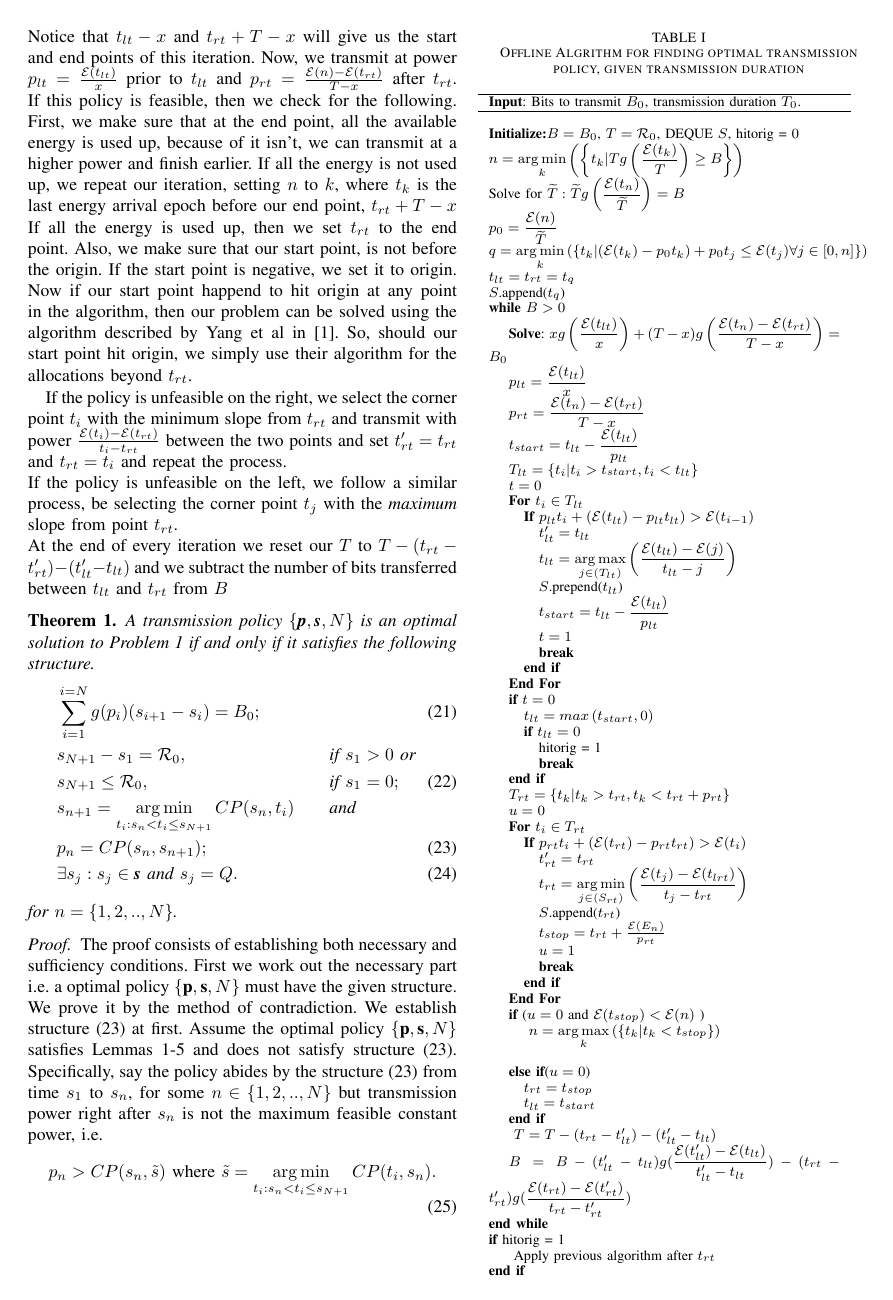
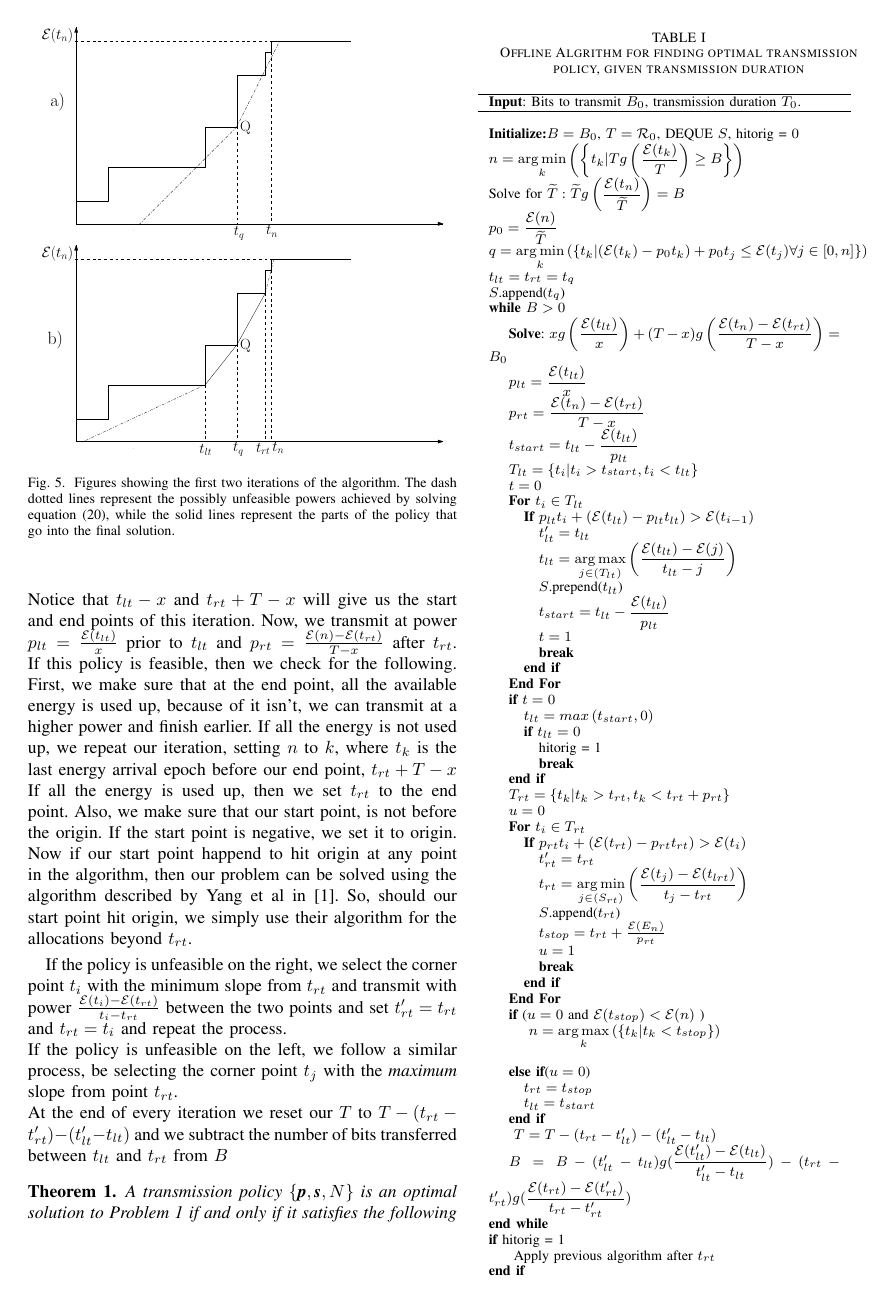
Before and after one commit to wade1990/energy-harvesting, a LaTeX paper (main.tex, which reads Algo1.tex): page 4 of 7 before the commit and page 4 of 8 after it. Compiled offline with pdfLaTeX.

Commit message:
Added diagram for theorem 1

```diff
--- a/Algo1.tex
+++ b/Algo1.tex
@@ -92,6 +93,12 @@ If the policy is unfeasible on the right, we select the corner point $t_i$ with
 If the policy is unfeasible on the left, we follow a similar process, be selecting the corner point $t_j$ with the \textit{maximum} slope from point $t_{rt}$.\\
 At the end of every iteration we reset our $T$ to $ T - (t_{rt} - t'_{rt}) - (t'_{lt} - t_{lt})$ and we subtract the number of bits transferred between $t_{lt}$ and $t_{rt}$ from $B$
 
+\begin{figure}
+\label{theorem1}
+\centering
+  \centerline{\includegraphics[width=8cm]{theorem1.eps}}
+\caption{Figures showing the first two iterations of the algorithm. The dash dotted lines represent the possibly unfeasible powers achieved by solving equation \eqref{xandy}, while the solid lines represent the parts of the policy that go into the final solution.}
+\end{figure}
 
 
 \begin{table}
```
Also changed, not shown: part1.eps (added), part2.eps (added), theorem1.eps (added), Algo1.tex (7 more changed lines), 1 other file.
